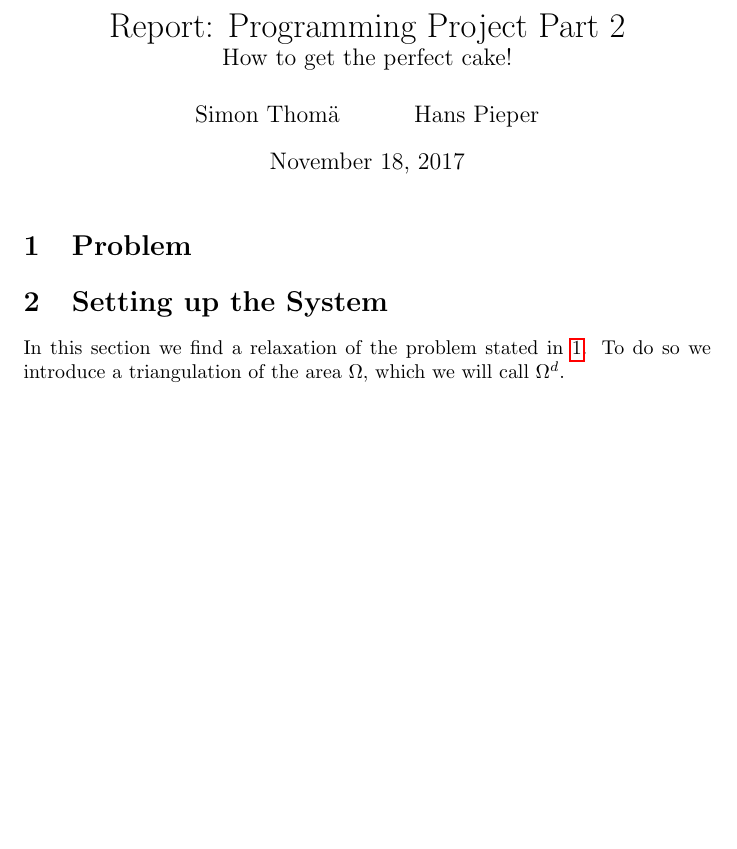
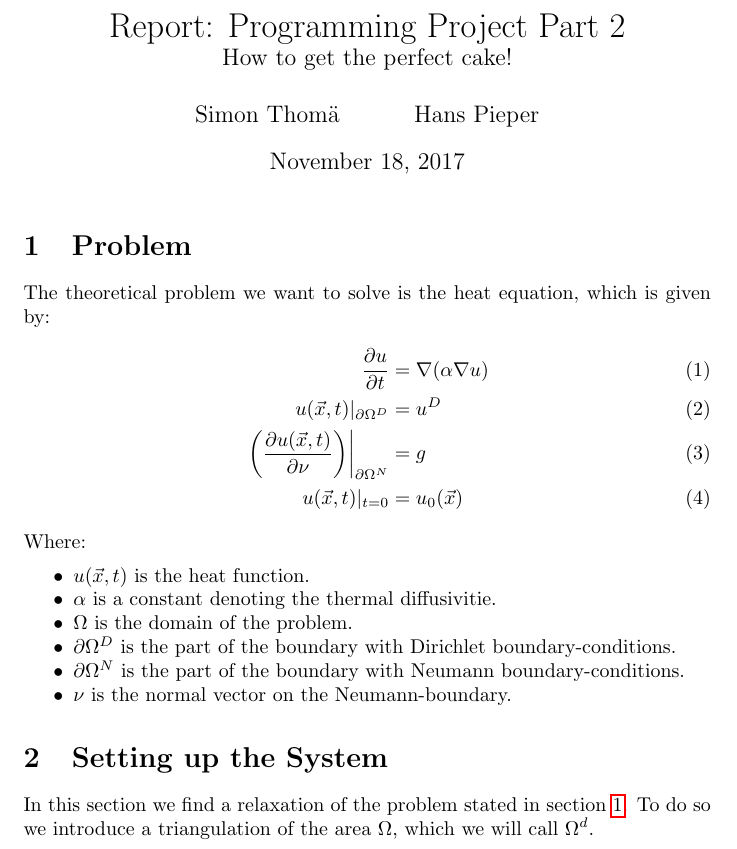
Before and after one commit to Mann-im-Mond/tma4220ProjectPart2, a LaTeX document (report/main.tex, which reads report/problem.tex, report/setupSystem.tex): part of the page, cut so that both start at the same text, the shorter picture padded with empty space. Compiled offline with pdfLaTeX.

Commit message:
Wrote down the Heat equation. #4

```diff
--- a/report/main.tex
+++ b/report/main.tex
@@ -9,6 +9,7 @@
 \usepackage{enumitem}
 
 \setenumerate{itemsep=0pt, topsep=5pt, parsep=0pt}
+\setitemize{itemsep=0pt, topsep=5pt, parsep=0pt}
 
 \author{Simon Thomä \and Hans Pieper}
 \title{Report: Programming Project Part 2\\
--- a/report/problem.tex
+++ b/report/problem.tex
@@ -1,3 +1,19 @@
 % !TeX spellcheck = en_GB
 
 \section{\label{sec::problem}Problem}
+The theoretical problem we want to solve is the heat equation, which is given by:
+\begin{align}
+	\frac{\partial u}{\partial t} &= \nabla(\alpha\nabla u)\\
+	u(\vec{x},t)|_{\partial\Omega^D} &= u^D\\
+	\left.\left( \frac{\partial u(\vec{x},t)}{\partial \nu}\right)\right|_{\partial\Omega^N} &= g\\
+	u(\vec{x},t)|_{t=0} &=u_0(\vec{x})
+\end{align}
+Where:
+\begin{itemize}
+	\item $u(\vec{x},t)$ is the heat function.
+	\item $\alpha$ is a constant denoting the thermal diffusivitie.
+	\item $\Omega$ is the domain of the problem.
+	\item $\partial\Omega^D$ is the part of the boundary with Dirichlet boundary-conditions.
+	\item $\partial\Omega^N$ is the part of the boundary with Neumann boundary-conditions.
+	\item $\nu$ is the normal vector on the Neumann-boundary.
+\end{itemize}
--- a/report/setupSystem.tex
+++ b/report/setupSystem.tex
@@ -1,4 +1,4 @@
 % !TeX spellcheck = en_GB
 
 \section{\label{sec::setupSystem}Setting up the System}
-In this section we find a relaxation of the problem stated in \ref{sec::problem}. To do so we introduce a triangulation of the area $\Omega$, which we will call $\Omega^d$.
+In this section we find a relaxation of the problem stated in section \ref{sec::problem}. To do so we introduce a triangulation of the area $\Omega$, which we will call $\Omega^d$.
```
Also changed, not shown: report/main.pdf.
